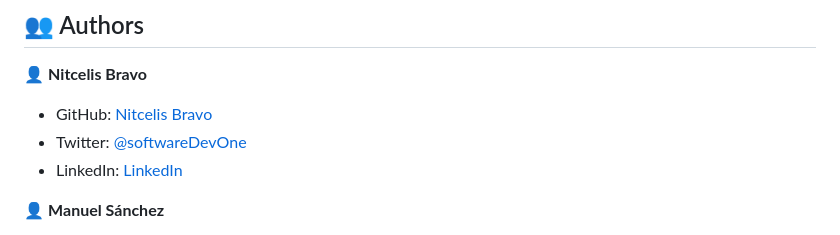
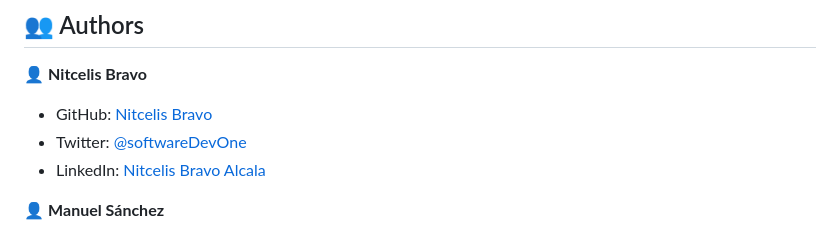
Before and after one commit to NitBravoA92/project-awesome-books, a Markdown page: README.md, the part around the change. Rendered like a GitHub page.

```diff
--- a/README.md
+++ b/README.md
@@ -111,7 +111,7 @@ This will show you a log with details about errors (if any) and changes that wou
 
 - GitHub: [Nitcelis Bravo](https://github.com/NitBravoA92)
 - Twitter: [@softwareDevOne](https://twitter.com/softwareDevOne)
-- LinkedIn: [LinkedIn](https://www.linkedin.com/in/nitcelis-bravo-alcala-b65340158)
+- LinkedIn: [Nitcelis Bravo Alcala](https://www.linkedin.com/in/nitcelis-bravo-alcala-b65340158)
 
 👤 **Manuel Sánchez**
 
```
